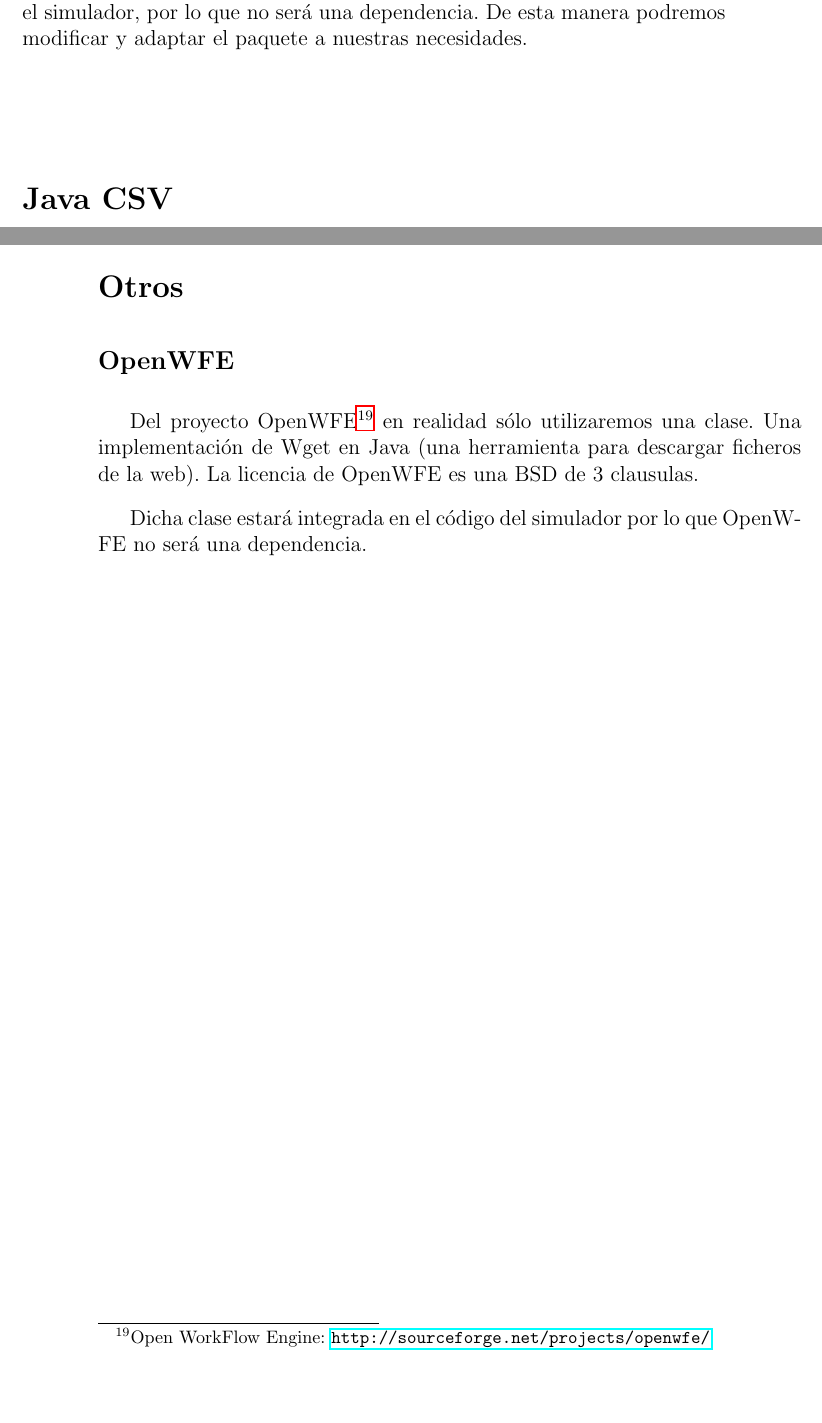
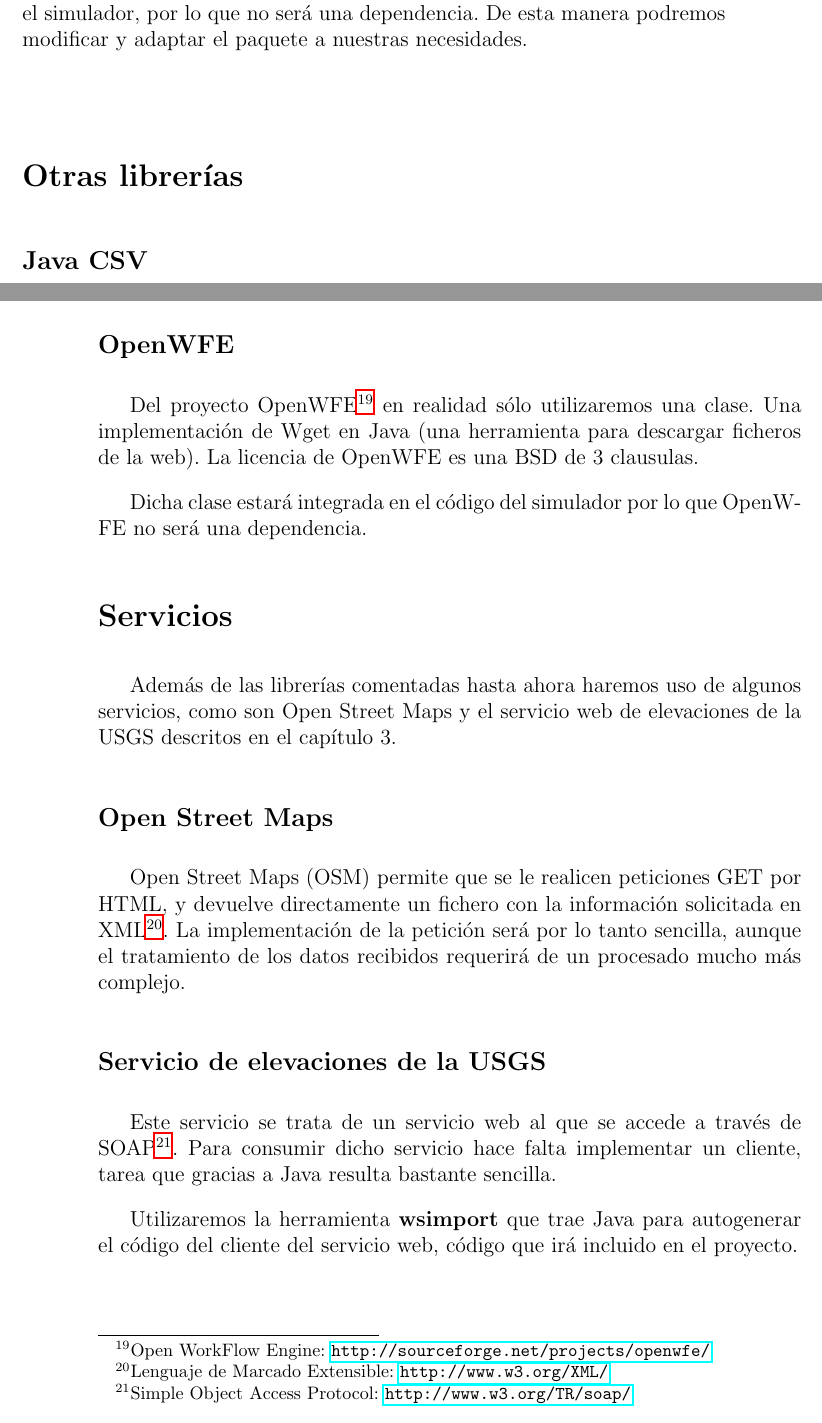
Before and after one commit to ablanco/dissim-memoria, a LaTeX book (dea.tex, which reads capitulo4/cap4.tex): two parts of pages 39 and 40 of 75, joined at a grey line, cut so that both start at the same text, the shorter picture padded with empty space. Compiled offline with LaTeX, dvips and Ghostscript.

Commit message:
Sobre los servicios OSM y USGS

```diff
--- a/capitulo4/cap4.tex
+++ b/capitulo4/cap4.tex
@@ -101,7 +103,9 @@ A diferencia de {\bf JADE} o {\bf JAK}, integraremos directamente el código en
 el simulador, por lo que no será una dependencia. De esta manera podremos
 modificar y adaptar el paquete a nuestras necesidades.
 
-\section*{Java CSV}
+\section*{Otras librerías}
+
+\subsection*{Java CSV}
 
 Java CSV\footnote{\url{http://sourceforge.net/projects/javacsv/}} es una
 sencilla librería que facilita la escritura y lectura de ficheros de valores
@@ -110,10 +114,6 @@ módulo de estadísticas.
 
 La licencia de esta librería es la LGPL v2.1 o posterior, y estará integrada en
 el código del proyecto por lo que no será una dependencia.
-
-\section*{Otros}
-
-% TODO comentar OSM y el servicio web de USGS
 
 \subsection*{OpenWFE}
 
@@ -124,3 +124,27 @@ ficheros de la web). La licencia de OpenWFE es una BSD de 3 clausulas.
 
 Dicha clase estará integrada en el código del simulador por lo que OpenWFE no
 será una dependencia.
+
+\section*{Servicios}
+
+Además de las librerías comentadas hasta ahora haremos uso de algunos
+servicios, como son Open Street Maps y el servicio web de elevaciones de la
+USGS descritos en el capítulo 3. % TODO link al capítulo
+
+\subsection*{Open Street Maps}
+
+Open Street Maps (OSM) permite que se le realicen peticiones GET por HTML, y
+devuelve directamente un fichero con la información solicitada en
+XML\footnote{Lenguaje de Marcado Extensible: \url{http://www.w3.org/XML/}}. La
+implementación de la petición será por lo tanto sencilla, aunque el tratamiento
+de los datos recibidos requerirá de un procesado mucho más complejo.
+
+\subsection*{Servicio de elevaciones de la USGS}
+
+Este servicio se trata de un servicio web al que se accede a través de
+SOAP\footnote{Simple Object Access Protocol: \url{http://www.w3.org/TR/soap/}}.
+Para consumir dicho servicio hace falta implementar un cliente, tarea que
+gracias a Java resulta bastante sencilla.
+
+Utilizaremos la herramienta {\bf wsimport} que trae Java para autogenerar el
+código del cliente del servicio web, código que irá incluido en el proyecto.
```
Also changed, not shown: capitulo4/cap4.tex (2 more changed lines).
